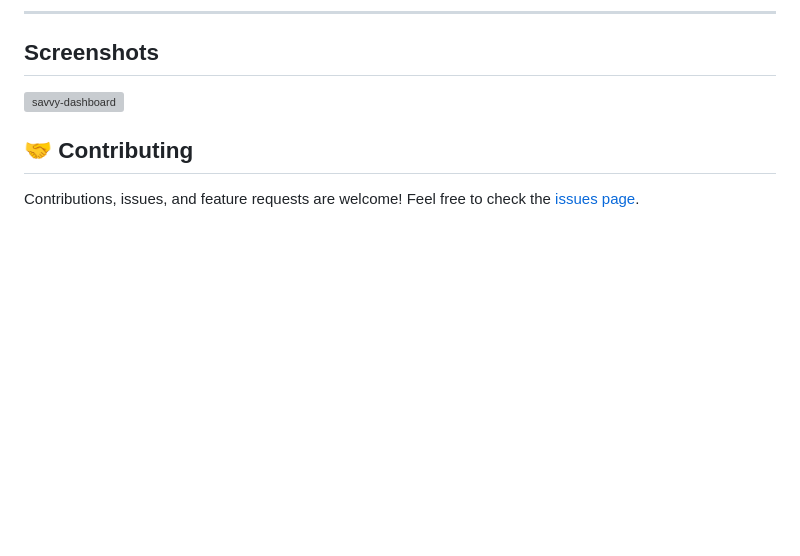
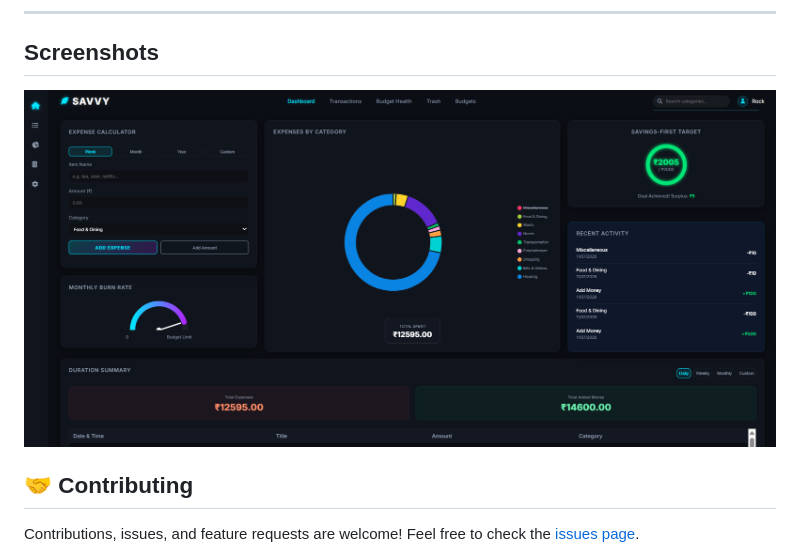
Before and after one commit to aditya-66/Savvy-Finance, a Markdown page: README.md, the part around the change. Drawn GitHub-style; blank space fills up the shorter version; grey boxes are pictures that could not be loaded.

Commit message:
Fix image filename case in README

```diff
--- a/README.md
+++ b/README.md
@@ -98,7 +98,7 @@ Savvy allows you to log transactions without opening the app!
 
 ## Screenshots
 
-<img src="newUI.png" alt="savvy-dashboard" width="800">
+<img src="NewUI.png" alt="savvy-dashboard" width="800">
 
 ## 🤝 Contributing
 
```
